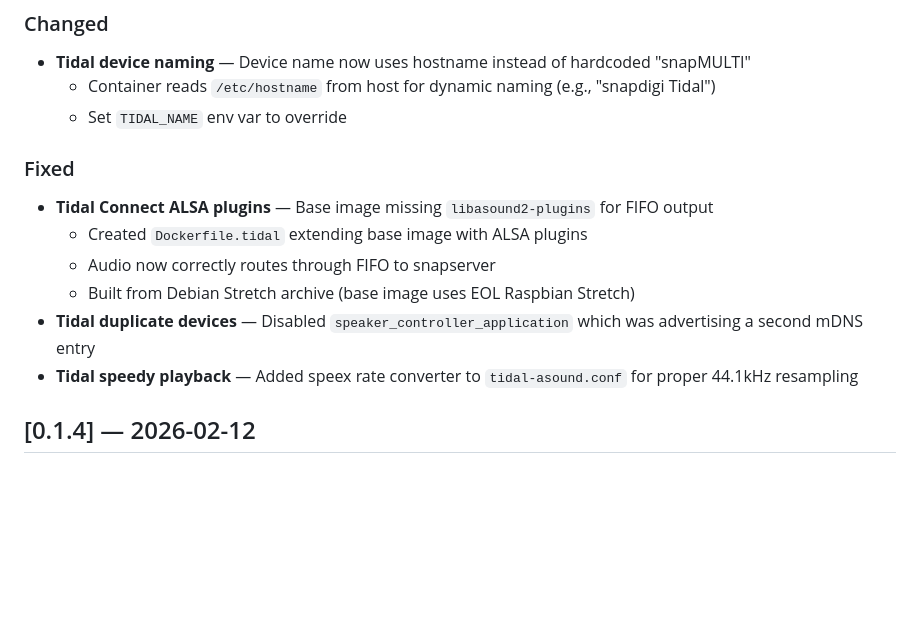
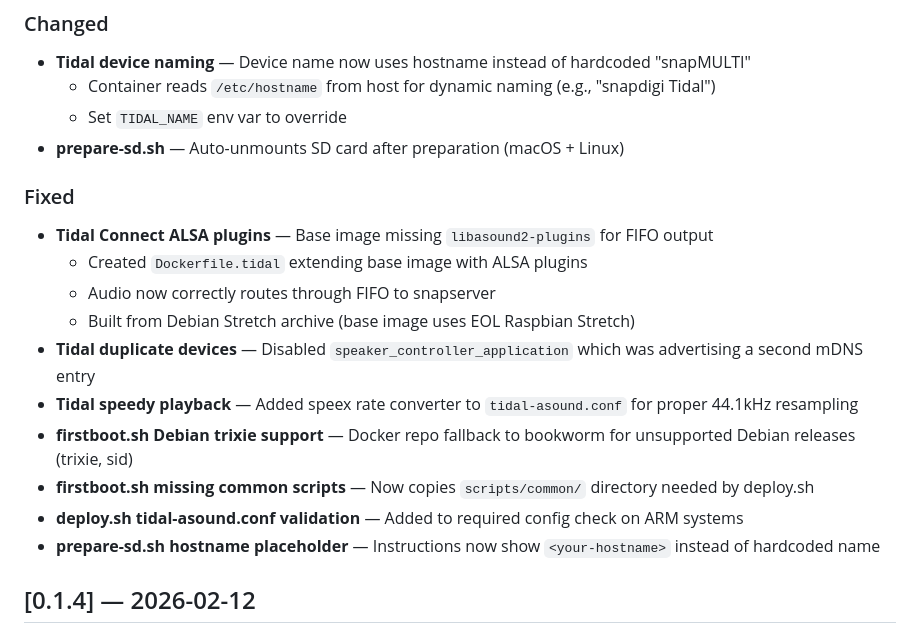
Before and after one commit to lollonet/snapMULTI, a Markdown page: CHANGELOG.md, the part around one of its changes. GitHub-like rendering; blank space fills up the shorter version.

Commit message:
docs: update CHANGELOG for v0.1.5 release
Co-Authored-By: Claude Opus 4.5 <noreply@anthropic.com>

```diff
--- a/CHANGELOG.md
+++ b/CHANGELOG.md
@@ -11,6 +13,7 @@ and this project adheres to [Semantic Versioning](https://semver.org/spec/v2.0.0
 - **Tidal device naming** — Device name now uses hostname instead of hardcoded "snapMULTI"
   - Container reads `/etc/hostname` from host for dynamic naming (e.g., "snapdigi Tidal")
   - Set `TIDAL_NAME` env var to override
+- **prepare-sd.sh** — Auto-unmounts SD card after preparation (macOS + Linux)
 
 ### Fixed
 - **Tidal Connect ALSA plugins** — Base image missing `libasound2-plugins` for FIFO output
@@ -19,6 +22,10 @@ and this project adheres to [Semantic Versioning](https://semver.org/spec/v2.0.0
   - Built from Debian Stretch archive (base image uses EOL Raspbian Stretch)
 - **Tidal duplicate devices** — Disabled `speaker_controller_application` which was advertising a second mDNS entry
 - **Tidal speedy playback** — Added speex rate converter to `tidal-asound.conf` for proper 44.1kHz resampling
+- **firstboot.sh Debian trixie support** — Docker repo fallback to bookworm for unsupported Debian releases (trixie, sid)
+- **firstboot.sh missing common scripts** — Now copies `scripts/common/` directory needed by deploy.sh
+- **deploy.sh tidal-asound.conf validation** — Added to required config check on ARM systems
+- **prepare-sd.sh hostname placeholder** — Instructions now show `<your-hostname>` instead of hardcoded name
 
 ## [0.1.4] — 2026-02-12
 
```
Also changed, not shown: other parts of CHANGELOG.md (+2 -0 lines).
